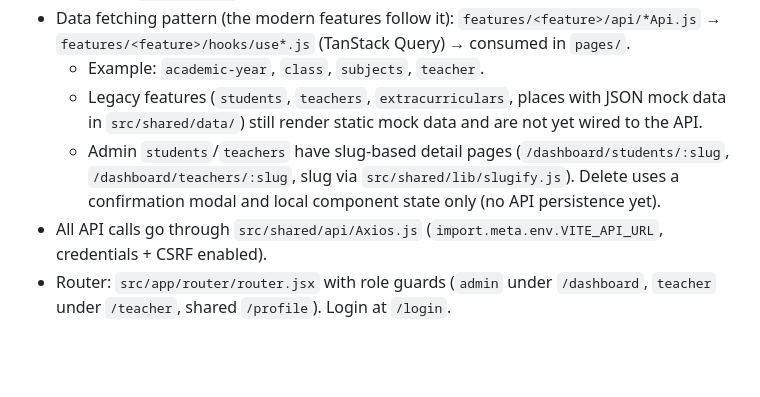
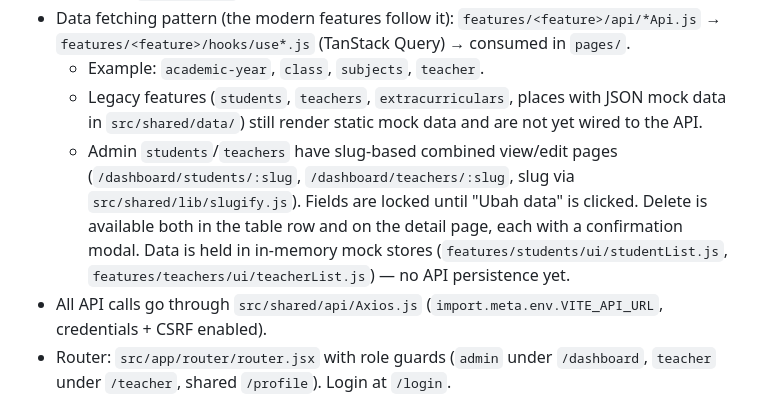
Before and after one commit to Blizbyteco/raport, a Markdown page: AGENTS.md, the part around the change. Rendered like a GitHub page; blank space fills up the shorter version.

Commit message:
docs: describe combined admin edit pages and mock stores

```diff
--- a/AGENTS.md
+++ b/AGENTS.md
@@ -169,7 +169,7 @@ npm run build
 - Data fetching pattern (the modern features follow it): `features/<feature>/api/*Api.js` → `features/<feature>/hooks/use*.js` (TanStack Query) → consumed in `pages/`.
   - Example: `academic-year`, `class`, `subjects`, `teacher`.
   - Legacy features (`students`, `teachers`, `extracurriculars`, places with JSON mock data in `src/shared/data/`) still render static mock data and are not yet wired to the API.
-  - Admin `students`/`teachers` have slug-based detail pages (`/dashboard/students/:slug`, `/dashboard/teachers/:slug`, slug via `src/shared/lib/slugify.js`). Delete uses a confirmation modal and local component state only (no API persistence yet).
+  - Admin `students`/`teachers` have slug-based combined view/edit pages (`/dashboard/students/:slug`, `/dashboard/teachers/:slug`, slug via `src/shared/lib/slugify.js`). Fields are locked until "Ubah data" is clicked. Delete is available both in the table row and on the detail page, each with a confirmation modal. Data is held in in-memory mock stores (`features/students/ui/studentList.js`, `features/teachers/ui/teacherList.js`) — no API persistence yet.
 - All API calls go through `src/shared/api/Axios.js` (`import.meta.env.VITE_API_URL`, credentials + CSRF enabled).
 - Router: `src/app/router/router.jsx` with role guards (`admin` under `/dashboard`, `teacher` under `/teacher`, shared `/profile`). Login at `/login`.
 - Reuse `src/shared/ui/*` primitives (Button, Input, Select, Textarea, Table, Badge, Modal, Alert, FileUpload, Tooltip).
```
